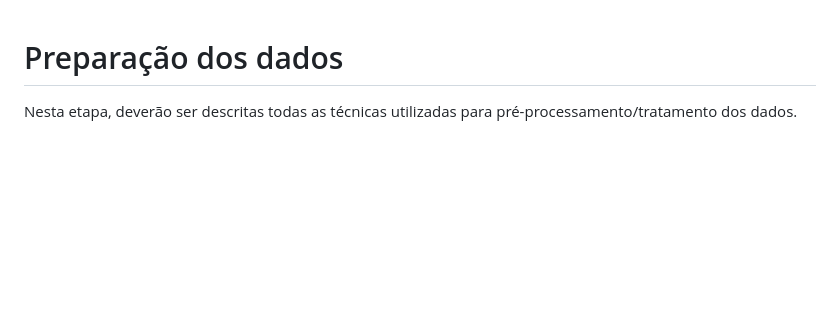
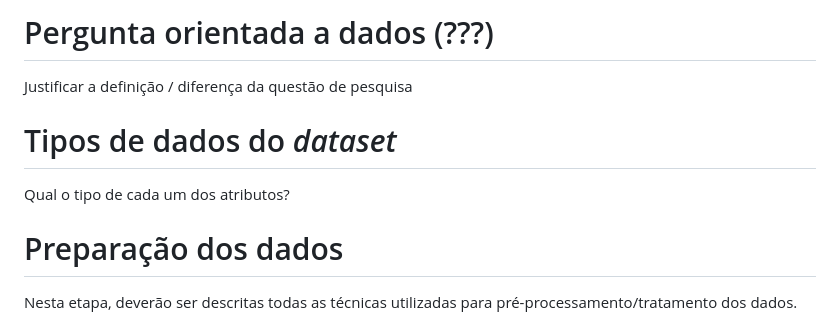
Before and after one commit to ICEI-PUC-Minas-PMV-SI/pmv-si-2024-1-pe7-t1-saude, a Markdown page: docs/construindo-modelos.md, the part around the change. Rendered like a GitHub page; blank space fills up the shorter version.

Commit message:
Atualização seção Etapa 03

```diff
--- a/docs/construindo-modelos.md
+++ b/docs/construindo-modelos.md
@@ -1,3 +1,11 @@
+# Pergunta orientada a dados (???)
+
+Justificar a definição / diferença da questão de pesquisa
+
+# Tipos de dados do _dataset_
+
+Qual o tipo de cada um dos atributos?
+
 # Preparação dos dados
 
 Nesta etapa, deverão ser descritas todas as técnicas utilizadas para pré-processamento/tratamento dos dados.
```
